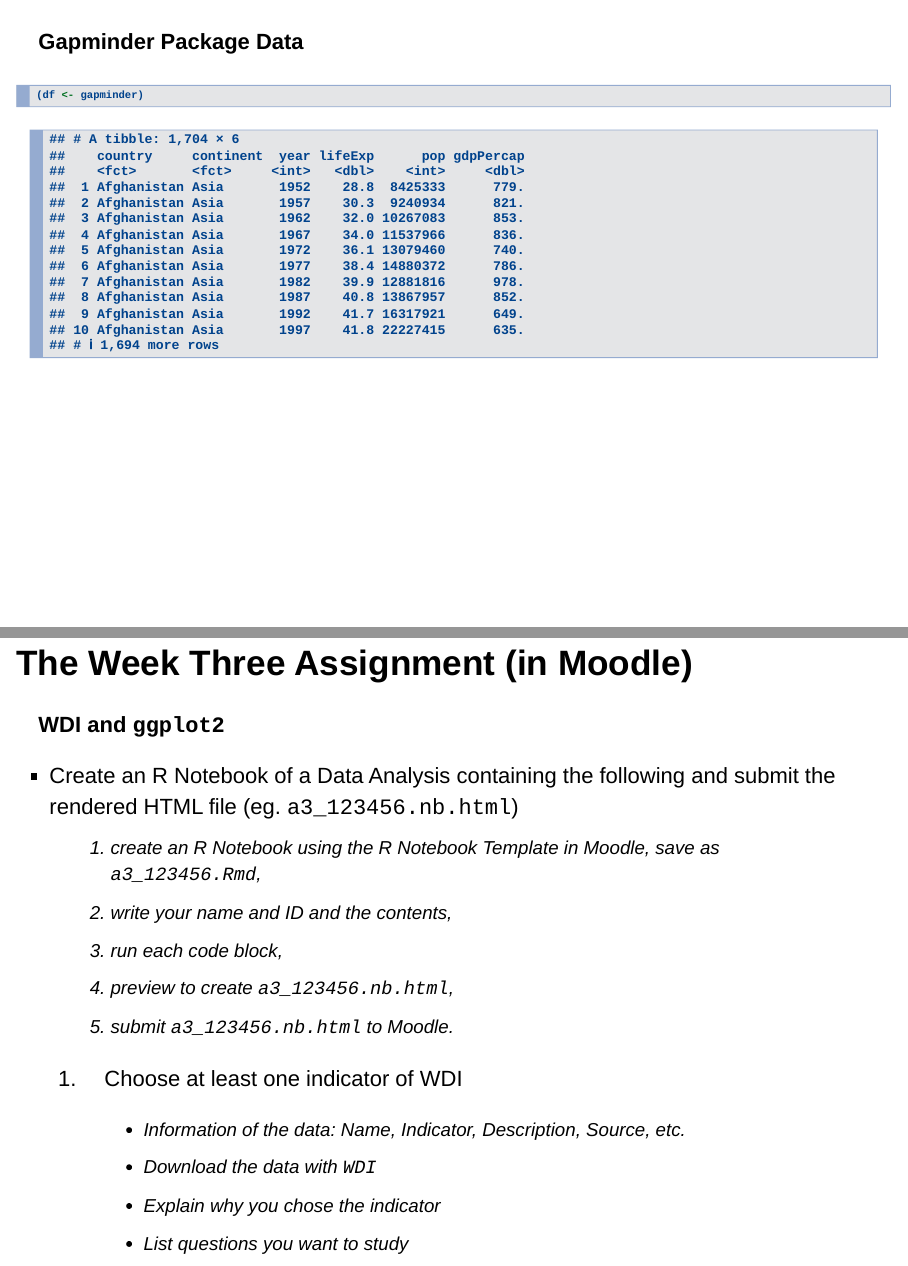
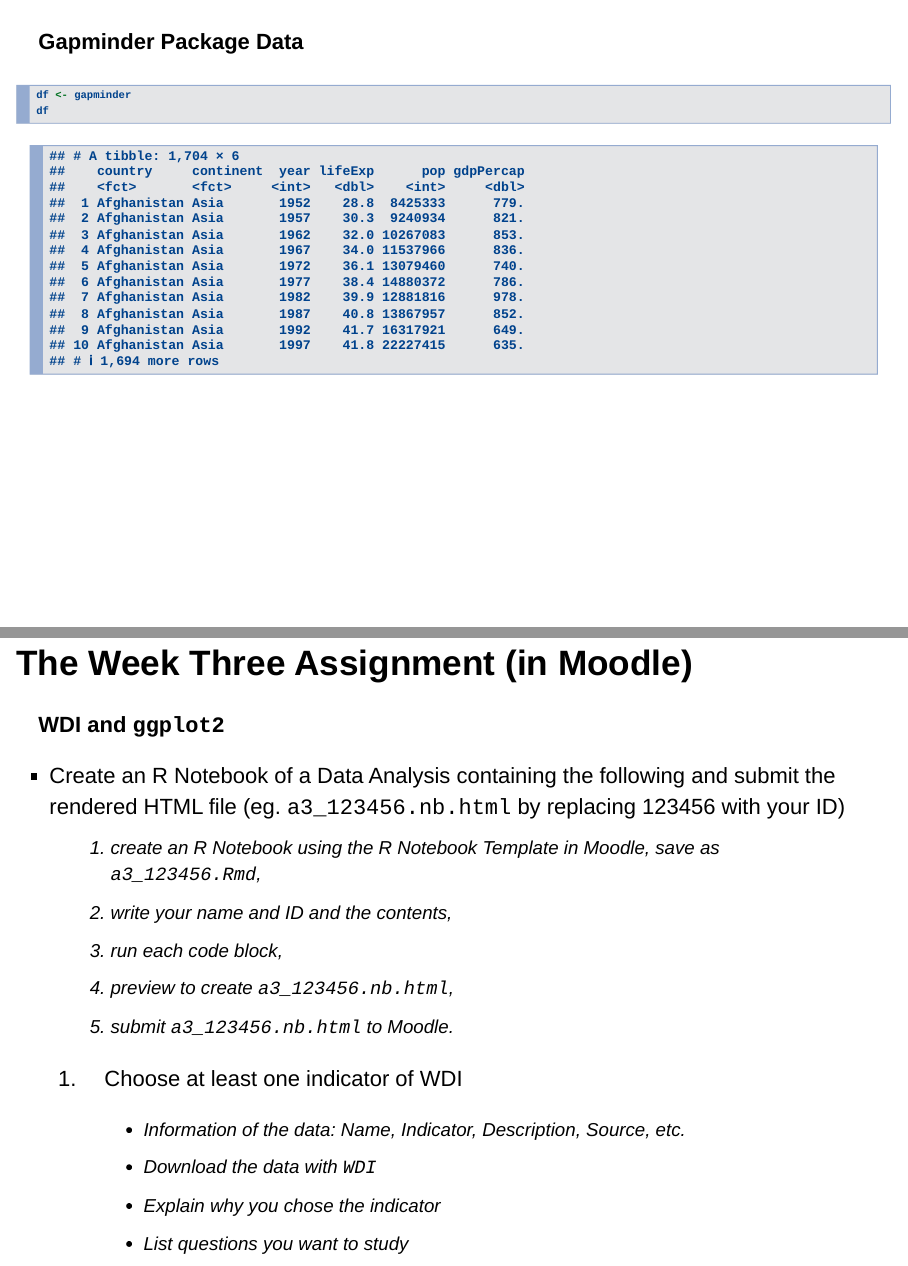
Before and after one commit to icu-hsuzuki/da4r2022_note, an R Markdown document (docs/eda3.Rmd): pages 8 and 80 of 83, joined at a grey line. Rendered offline with R 4.5, knitr and Pandoc, with nearby package versions; both versions are drawn in the output format of the newer one; drawn as Slidy slides in place of the format the file asks for; code that draws random numbers runs with fixed seeds of ours; some code elsewhere in the file could not run offline; the gapminder table comes from the copy in Python's plotly package.

````diff
--- a/docs/eda3.Rmd
+++ b/docs/eda3.Rmd
@@ -72,7 +72,8 @@
 #### Gapminder Package Data
 
 ```{r}
-(df <- gapminder)
+df <- gapminder
+df
 ```
 
 ---
@@ -838,7 +839,7 @@
 
 **WDI and `ggplot2`**
 
-* Create an R Notebook of a Data Analysis containing the following and submit the rendered HTML file (eg. `a3_123456.nb.html`)
+* Create an R Notebook of a Data Analysis containing the following and submit the rendered HTML file (eg. `a3_123456.nb.html`  by replacing 123456 with your ID)
   1. create an R Notebook using the R Notebook Template in Moodle,  save as `a3_123456.Rmd`,
   2. write your name and ID and the contents,
   3. run each code block,
````
Also changed, not shown: docs/eda3.Rmd (14 more changed lines), 12 other files.
